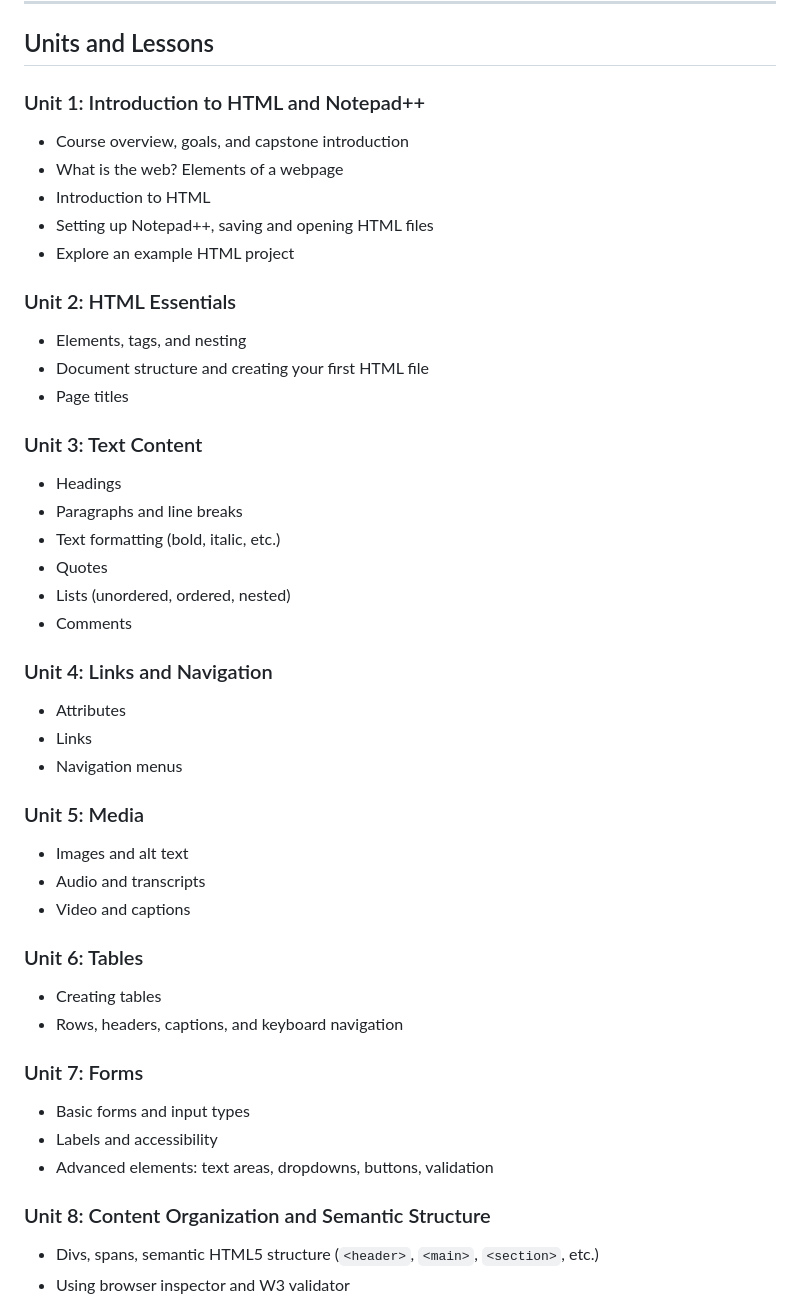
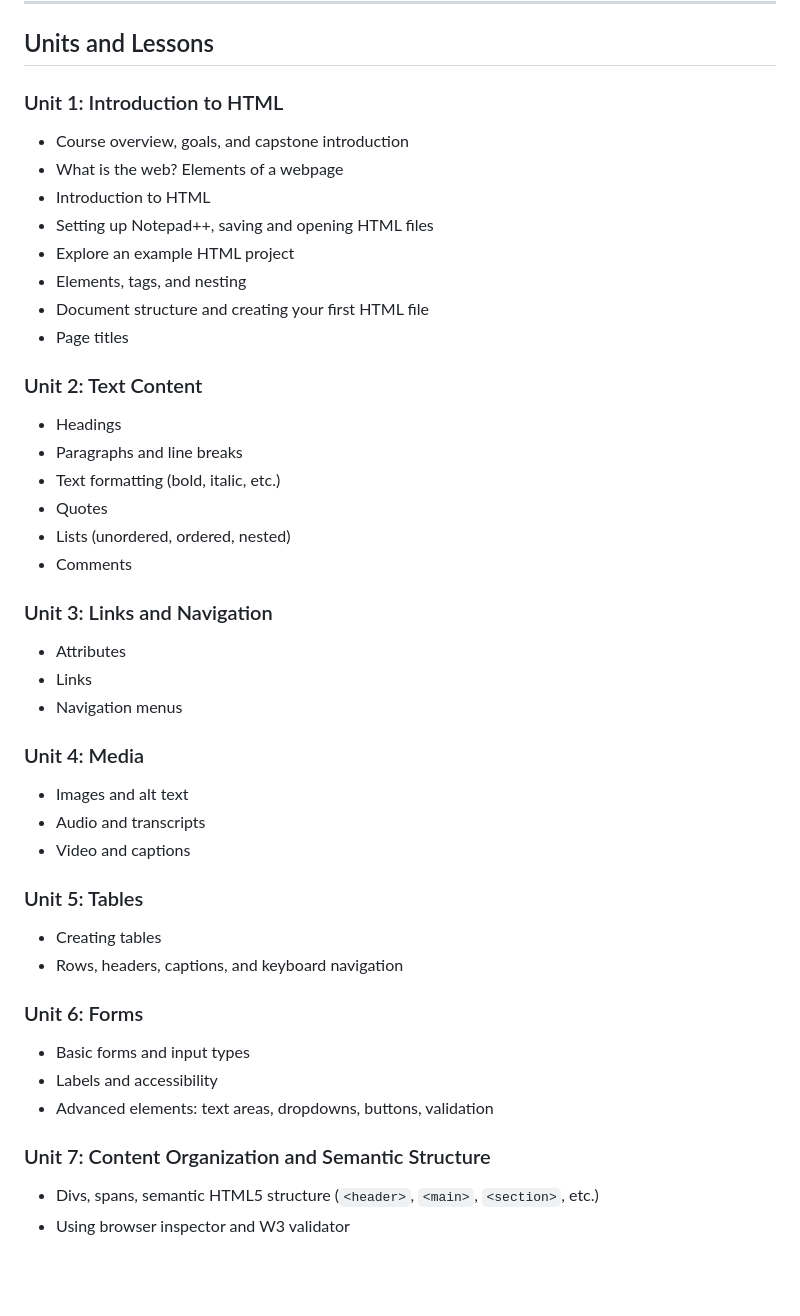
Before and after one commit to penguininja/WSSB-HTML-2025-2026_claude, a Markdown page: syllabus.md, the part around the change. Drawn GitHub-style; blank space fills up the shorter version.

Commit message:
Increment lessons to in syllabus to match course outline

```diff
--- a/syllabus.md
+++ b/syllabus.md
@@ -36,19 +36,17 @@ By the end of this course, students will be able to:
 
 ## Units and Lessons
 
-### Unit 1: Introduction to HTML and Notepad++
+### Unit 1: Introduction to HTML
 - Course overview, goals, and capstone introduction
 - What is the web? Elements of a webpage
 - Introduction to HTML
 - Setting up Notepad++, saving and opening HTML files
 - Explore an example HTML project
-
-### Unit 2: HTML Essentials
 - Elements, tags, and nesting
 - Document structure and creating your first HTML file
 - Page titles
 
-### Unit 3: Text Content
+### Unit 2: Text Content
 - Headings
 - Paragraphs and line breaks
 - Text formatting (bold, italic, etc.)
@@ -56,26 +54,26 @@ By the end of this course, students will be able to:
 - Lists (unordered, ordered, nested)
 - Comments
 
-### Unit 4: Links and Navigation
+### Unit 3: Links and Navigation
 - Attributes
 - Links
 - Navigation menus
 
-### Unit 5: Media
+### Unit 4: Media
 - Images and alt text
 - Audio and transcripts
 - Video and captions
 
-### Unit 6: Tables
+### Unit 5: Tables
 - Creating tables
 - Rows, headers, captions, and keyboard navigation
 
-### Unit 7: Forms
+### Unit 6: Forms
 - Basic forms and input types
 - Labels and accessibility
 - Advanced elements: text areas, dropdowns, buttons, validation
 
-### Unit 8: Content Organization and Semantic Structure
+### Unit 7: Content Organization and Semantic Structure
 - Divs, spans, semantic HTML5 structure (`<header>`, `<main>`, `<section>`, etc.)
 - Using browser inspector and W3 validator
 
```
